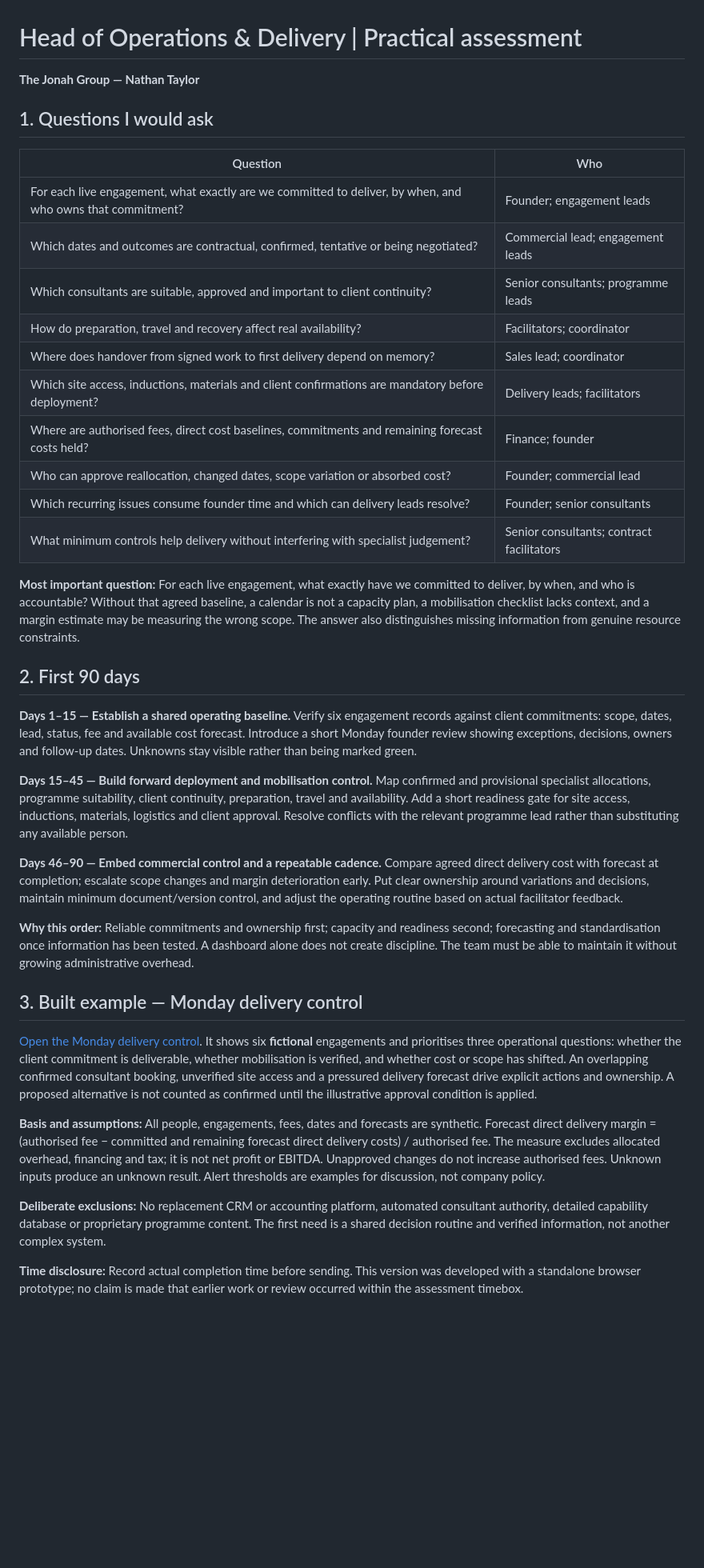
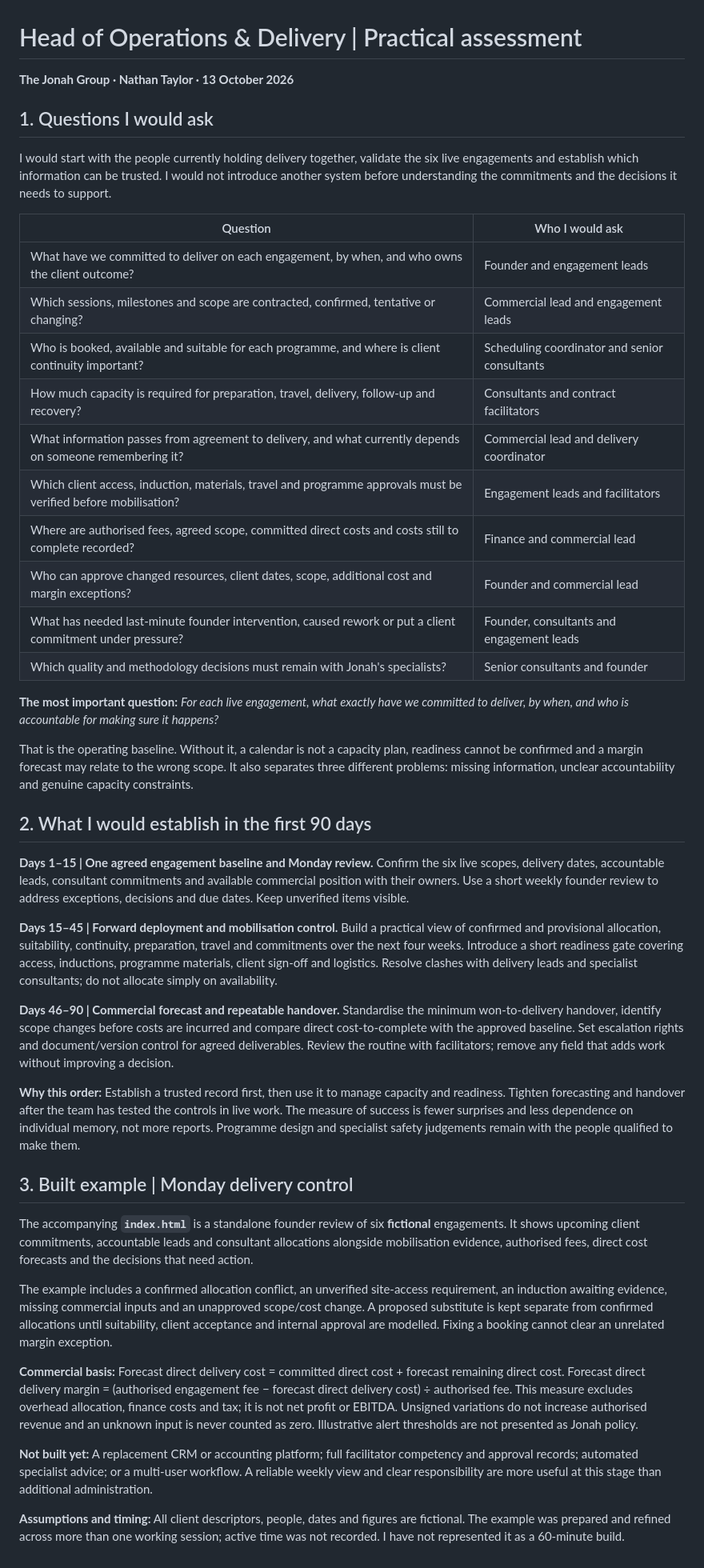
Before and after one commit to NathanTaylorOps/Jonah, a Markdown page: assessment.md, the part around the change. Shown at 80% size. Drawn GitHub-style; blank space fills up the shorter version.

Commit message:
docs: strengthen executive assessment and honest disclosure

```diff
--- a/assessment.md
+++ b/assessment.md
@@ -1,39 +1,45 @@
 # Head of Operations & Delivery | Practical assessment
-**The Jonah Group — Nathan Taylor**
+**The Jonah Group · Nathan Taylor · 13 October 2026**
 
 ## 1. Questions I would ask
 
-| Question | Who |
+I would start with the people currently holding delivery together, validate the six live engagements and establish which information can be trusted. I would not introduce another system before understanding the commitments and the decisions it needs to support.
+
+| Question | Who I would ask |
 |---|---|
-| For each live engagement, what exactly are we committed to deliver, by when, and who owns that commitment? | Founder; engagement leads |
-| Which dates and outcomes are contractual, confirmed, tentative or being negotiated? | Commercial lead; engagement leads |
-| Which consultants are suitable, approved and important to client continuity? | Senior consultants; programme leads |
-| How do preparation, travel and recovery affect real availability? | Facilitators; coordinator |
-| Where does handover from signed work to first delivery depend on memory? | Sales lead; coordinator |
-| Which site access, inductions, materials and client confirmations are mandatory before deployment? | Delivery leads; facilitators |
-| Where are authorised fees, direct cost baselines, commitments and remaining forecast costs held? | Finance; founder |
-| Who can approve reallocation, changed dates, scope variation or absorbed cost? | Founder; commercial lead |
-| Which recurring issues consume founder time and which can delivery leads resolve? | Founder; senior consultants |
-| What minimum controls help delivery without interfering with specialist judgement? | Senior consultants; contract facilitators |
+| What have we committed to deliver on each engagement, by when, and who owns the client outcome? | Founder and engagement leads |
+| Which sessions, milestones and scope are contracted, confirmed, tentative or changing? | Commercial lead and engagement leads |
+| Who is booked, available and suitable for each programme, and where is client continuity important? | Scheduling coordinator and senior consultants |
+| How much capacity is required for preparation, travel, delivery, follow-up and recovery? | Consultants and contract facilitators |
+| What information passes from agreement to delivery, and what currently depends on someone remembering it? | Commercial lead and delivery coordinator |
+| Which client access, induction, materials, travel and programme approvals must be verified before mobilisation? | Engagement leads and facilitators |
+| Where are authorised fees, agreed scope, committed direct costs and costs still to complete recorded? | Finance and commercial lead |
+| Who can approve changed resources, client dates, scope, additional cost and margin exceptions? | Founder and commercial lead |
+| What has needed last-minute founder intervention, caused rework or put a client commitment under pressure? | Founder, consultants and engagement leads |
+| Which quality and methodology decisions must remain with Jonah's specialists? | Senior consultants and founder |
 
-**Most important question:** For each live engagement, what exactly have we committed to deliver, by when, and who is accountable? Without that agreed baseline, a calendar is not a capacity plan, a mobilisation checklist lacks context, and a margin estimate may be measuring the wrong scope. The answer also distinguishes missing information from genuine resource constraints.
+**The most important question:** *For each live engagement, what exactly have we committed to deliver, by when, and who is accountable for making sure it happens?*
 
-## 2. First 90 days
+That is the operating baseline. Without it, a calendar is not a capacity plan, readiness cannot be confirmed and a margin forecast may relate to the wrong scope. It also separates three different problems: missing information, unclear accountability and genuine capacity constraints.
 
-**Days 1–15 — Establish a shared operating baseline.** Verify six engagement records against client commitments: scope, dates, lead, status, fee and available cost forecast. Introduce a short Monday founder review showing exceptions, decisions, owners and follow-up dates. Unknowns stay visible rather than being marked green.
+## 2. What I would establish in the first 90 days
 
-**Days 15–45 — Build forward deployment and mobilisation control.** Map confirmed and provisional specialist allocations, programme suitability, client continuity, preparation, travel and availability. Add a short readiness gate for site access, inductions, materials, logistics and client approval. Resolve conflicts with the relevant programme lead rather than substituting any available person.
+**Days 1–15 | One agreed engagement baseline and Monday review.** Confirm the six live scopes, delivery dates, accountable leads, consultant commitments and available commercial position with their owners. Use a short weekly founder review to address exceptions, decisions and due dates. Keep unverified items visible.
 
-**Days 46–90 — Embed commercial control and a repeatable cadence.** Compare agreed direct delivery cost with forecast at completion; escalate scope changes and margin deterioration early. Put clear ownership around variations and decisions, maintain minimum document/version control, and adjust the operating routine based on actual facilitator feedback.
+**Days 15–45 | Forward deployment and mobilisation control.** Build a practical view of confirmed and provisional allocation, suitability, continuity, preparation, travel and commitments over the next four weeks. Introduce a short readiness gate covering access, inductions, programme materials, client sign-off and logistics. Resolve clashes with delivery leads and specialist consultants; do not allocate simply on availability.
 
-**Why this order:** Reliable commitments and ownership first; capacity and readiness second; forecasting and standardisation once information has been tested. A dashboard alone does not create discipline. The team must be able to maintain it without growing administrative overhead.
+**Days 46–90 | Commercial forecast and repeatable handover.** Standardise the minimum won-to-delivery handover, identify scope changes before costs are incurred and compare direct cost-to-complete with the approved baseline. Set escalation rights and document/version control for agreed deliverables. Review the routine with facilitators; remove any field that adds work without improving a decision.
 
-## 3. Built example — Monday delivery control
+**Why this order:** Establish a trusted record first, then use it to manage capacity and readiness. Tighten forecasting and handover after the team has tested the controls in live work. The measure of success is fewer surprises and less dependence on individual memory, not more reports. Programme design and specialist safety judgements remain with the people qualified to make them.
 
-[Open the Monday delivery control](index.html). It shows six **fictional** engagements and prioritises three operational questions: whether the client commitment is deliverable, whether mobilisation is verified, and whether cost or scope has shifted. An overlapping confirmed consultant booking, unverified site access and a pressured delivery forecast drive explicit actions and ownership. A proposed alternative is not counted as confirmed until the illustrative approval condition is applied.
+## 3. Built example | Monday delivery control
 
-**Basis and assumptions:** All people, engagements, fees, dates and forecasts are synthetic. Forecast direct delivery margin = (authorised fee − committed and remaining forecast direct delivery costs) / authorised fee. The measure excludes allocated overhead, financing and tax; it is not net profit or EBITDA. Unapproved changes do not increase authorised fees. Unknown inputs produce an unknown result. Alert thresholds are examples for discussion, not company policy.
+The accompanying **`index.html`** is a standalone founder review of six **fictional** engagements. It shows upcoming client commitments, accountable leads and consultant allocations alongside mobilisation evidence, authorised fees, direct cost forecasts and the decisions that need action.
 
-**Deliberate exclusions:** No replacement CRM or accounting platform, automated consultant authority, detailed capability database or proprietary programme content. The first need is a shared decision routine and verified information, not another complex system.
+The example includes a confirmed allocation conflict, an unverified site-access requirement, an induction awaiting evidence, missing commercial inputs and an unapproved scope/cost change. A proposed substitute is kept separate from confirmed allocations until suitability, client acceptance and internal approval are modelled. Fixing a booking cannot clear an unrelated margin exception.
 
-**Time disclosure:** Record actual completion time before sending. This version was developed with a standalone browser prototype; no claim is made that earlier work or review occurred within the assessment timebox.
+**Commercial basis:** Forecast direct delivery cost = committed direct cost + forecast remaining direct cost. Forecast direct delivery margin = (authorised engagement fee − forecast direct delivery cost) ÷ authorised fee. This measure excludes overhead allocation, finance costs and tax; it is not net profit or EBITDA. Unsigned variations do not increase authorised revenue and an unknown input is never counted as zero. Illustrative alert thresholds are not presented as Jonah policy.
+
+**Not built yet:** A replacement CRM or accounting platform; full facilitator competency and approval records; automated specialist advice; or a multi-user workflow. A reliable weekly view and clear responsibility are more useful at this stage than additional administration.
+
+**Assumptions and timing:** All client descriptors, people, dates and figures are fictional. The example was prepared and refined across more than one working session; active time was not recorded. I have not represented it as a 60-minute build.
```
